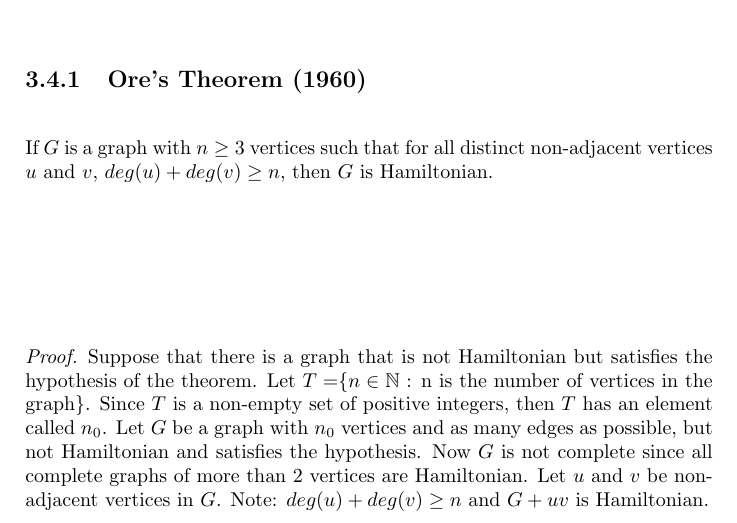
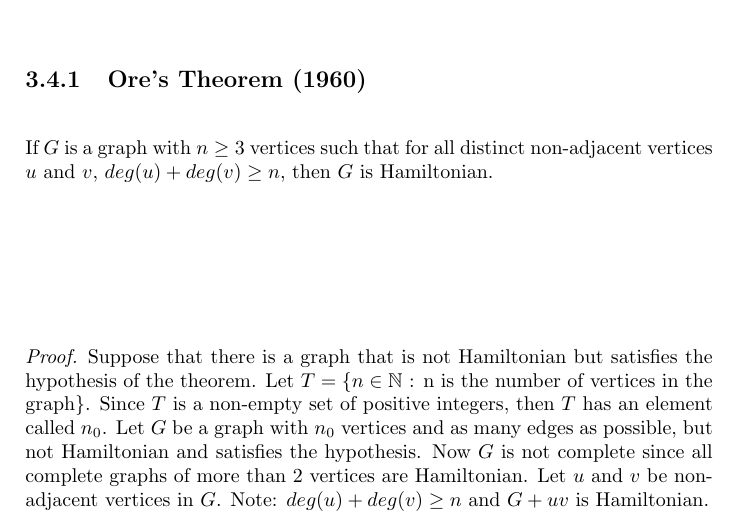
Before and after one commit to jdymacek/graph-theory-notes, a LaTeX thesis (cmsc420-notes.tex, which reads Chapter3/graphs3.tex): part of page 28 of 33, cut so that both start at the same text. Compiled offline with pdfLaTeX.

Commit message:
Fixed compile issues with Kevin

```diff
--- a/Chapter3/graphs3.tex
+++ b/Chapter3/graphs3.tex
@@ -78,7 +78,7 @@ The 7 Bridges of K\"{o}nigsberg is a problem that would eventually lay the found
     \subsection{Ore's Theorem (1960)}
   If $G$ is a graph with $n \geq 3$ vertices such that for all distinct non-adjacent vertices $u$ and $v$, $deg(u) + deg(v) \geq n$, then $G$ is Hamiltonian.
     \begin{proof}
-  Suppose that there is a graph that is not Hamiltonian but satisfies the hypothesis of the theorem. Let $T = $\{$n \in \N $ : n is the number of vertices in the graph\}. Since $T$ is a non-empty set of positive integers, then $T$ has an element called $n_{0}$. Let $G$ be a graph with $n_{0}$ vertices and as many edges as possible, but not Hamiltonian and satisfies the hypothesis. Now $G$ is not complete since all complete graphs of more than 2 vertices are Hamiltonian. Let $u$ and $v$ be non-adjacent vertices in $G$. Note: $deg(u) + deg(v) \geq n$ and $G + uv$ is Hamiltonian.
+	    Suppose that there is a graph that is not Hamiltonian but satisfies the hypothesis of the theorem. Let $T = \{n \in \mathbb{N} $ : n is the number of vertices in the graph\}. Since $T$ is a non-empty set of positive integers, then $T$ has an element called $n_{0}$. Let $G$ be a graph with $n_{0}$ vertices and as many edges as possible, but not Hamiltonian and satisfies the hypothesis. Now $G$ is not complete since all complete graphs of more than 2 vertices are Hamiltonian. Let $u$ and $v$ be non-adjacent vertices in $G$. Note: $deg(u) + deg(v) \geq n$ and $G + uv$ is Hamiltonian.
   \begin{center}
   	\includegraphics[width=0.6\textwidth]{Chapter3/orestheorem.pdf}
   \end{center}
```
Also changed, not shown: cmsc420-notes.pdf, 3 other files.
